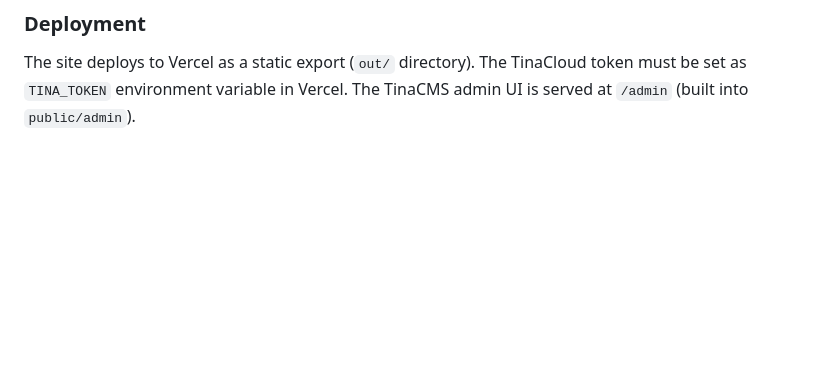
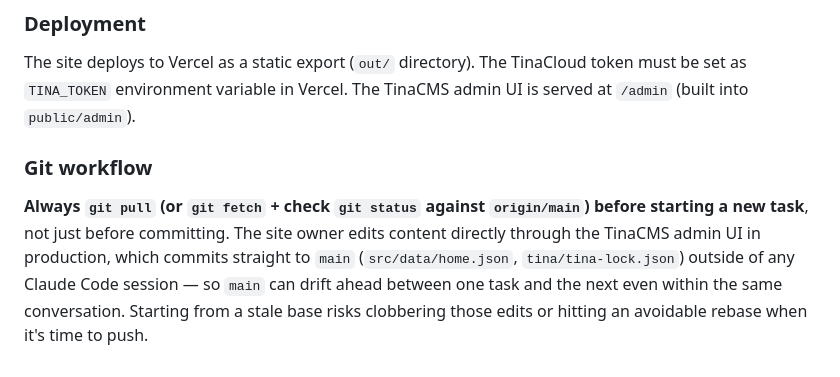
Before and after one commit to centaurusboosters/centaurusboosters.org, a Markdown page: CLAUDE.md, the part around the change. Rendered like a GitHub page; blank space fills up the shorter version.

Commit message:
Document git pull-before-work workflow in CLAUDE.md
TinaCMS admin edits commit directly to main outside of Claude Code
sessions, so main can drift between tasks even mid-conversation.

Co-Authored-By: Claude Sonnet 5 <noreply@anthropic.com>

```diff
--- a/CLAUDE.md
+++ b/CLAUDE.md
@@ -82,3 +82,7 @@ Use **only `.env`** for local dev, populated via `vercel env pull .env --environ
 ### Deployment
 
 The site deploys to Vercel as a static export (`out/` directory). The TinaCloud token must be set as `TINA_TOKEN` environment variable in Vercel. The TinaCMS admin UI is served at `/admin` (built into `public/admin`).
+
+### Git workflow
+
+**Always `git pull` (or `git fetch` + check `git status` against `origin/main`) before starting a new task**, not just before committing. The site owner edits content directly through the TinaCMS admin UI in production, which commits straight to `main` (`src/data/home.json`, `tina/tina-lock.json`) outside of any Claude Code session — so `main` can drift ahead between one task and the next even within the same conversation. Starting from a stale base risks clobbering those edits or hitting an avoidable rebase when it's time to push.
```
